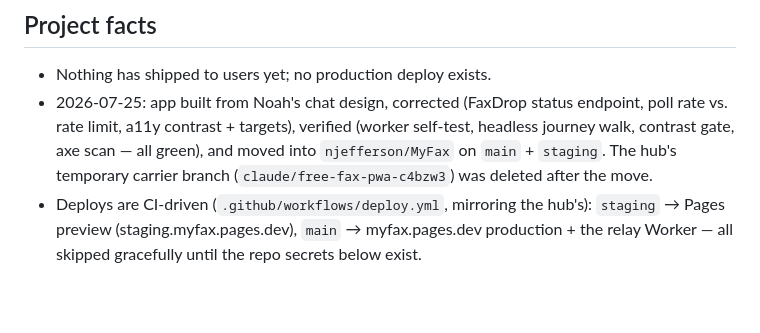
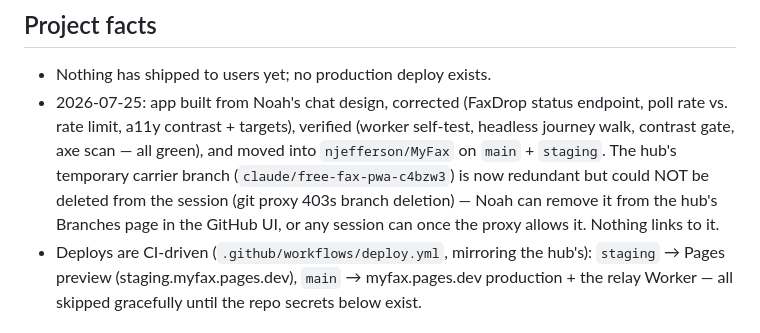
Before and after one commit to njefferson/MyFax, a Markdown page: NOTES.md, the part around the change. GitHub-like rendering; blank space fills up the shorter version.

Commit message:
Notes: hub carrier branch could not be deleted from the session; remove it in the GitHub UI
Co-Authored-By: Claude Fable 5 <noreply@anthropic.com>
Claude-Session: https://claude.ai/code/session_011iBhcgAeKByzi891AFPj69

```diff
--- a/NOTES.md
+++ b/NOTES.md
@@ -76,8 +76,10 @@ this.
   endpoint, poll rate vs. rate limit, a11y contrast + targets), verified
   (worker self-test, headless journey walk, contrast gate, axe scan — all
   green), and moved into `njefferson/MyFax` on `main` + `staging`. The hub's
-  temporary carrier branch (`claude/free-fax-pwa-c4bzw3`) was deleted after
-  the move.
+  temporary carrier branch (`claude/free-fax-pwa-c4bzw3`) is now redundant but
+  could NOT be deleted from the session (git proxy 403s branch deletion) —
+  Noah can remove it from the hub's Branches page in the GitHub UI, or any
+  session can once the proxy allows it. Nothing links to it.
 - Deploys are CI-driven (`.github/workflows/deploy.yml`, mirroring the hub's):
   `staging` → Pages preview (staging.myfax.pages.dev), `main` →
   myfax.pages.dev production + the relay Worker — all skipped gracefully until
```
